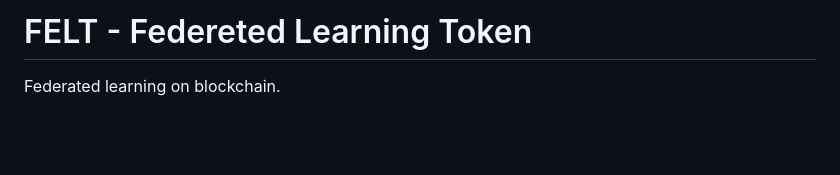
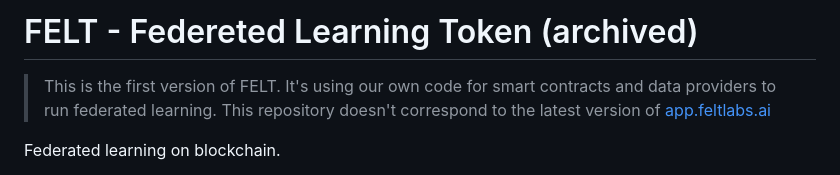
Before and after one commit to FELT-Labs/federated-learning-token, a Markdown page: README.md, the part around the change. GitHub-like rendering; blank space fills up the shorter version.

```diff
--- a/README.md
+++ b/README.md
@@ -1,4 +1,6 @@
-# FELT - Federeted Learning Token
+# FELT - Federeted Learning Token (archived)
+> This is the first version of FELT. It's using our own code for smart contracts and data providers to run federated learning. This repository doesn't correspond to the latest version of [app.feltlabs.ai](https://app.feltlabs.ai)
+
 Federated learning on blockchain.
 
 It is a set of contracts that support federated learning projects. Allowing anonymous participation of data providers and preventing malicious activities. Data providers get rewards for sharing their data and resulting models can be further sold.
```
